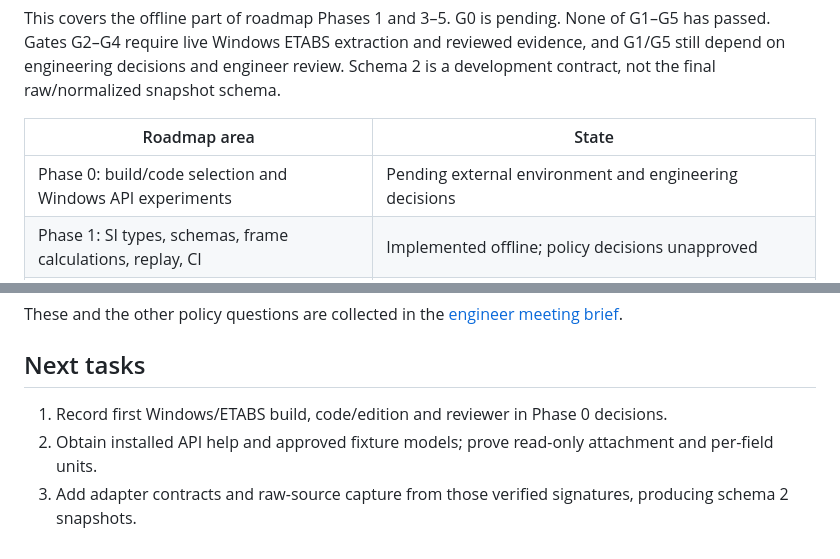
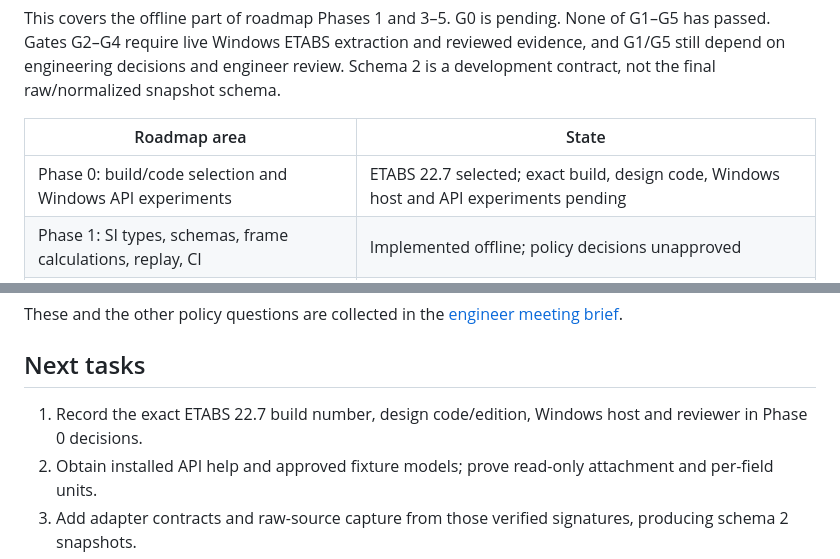
Before and after one commit to Abhishek-Pandey10/Quentra, a Markdown page: docs/DEVELOPMENT_STATUS.md, 2 parts joined by grey strips. Rendered like a GitHub page.

```diff
--- a/docs/DEVELOPMENT_STATUS.md
+++ b/docs/DEVELOPMENT_STATUS.md
@@ -15,7 +15,7 @@ This covers the offline part of roadmap Phases 1 and 3–5. G0 is pending. None
 
 | Roadmap area | State |
 |---|---|
-| Phase 0: build/code selection and Windows API experiments | Pending external environment and engineering decisions |
+| Phase 0: build/code selection and Windows API experiments | ETABS 22.7 selected; exact build, design code, Windows host and API experiments pending |
 | Phase 1: SI types, schemas, frame calculations, replay, CI | Implemented offline; policy decisions unapproved |
 | Phase 2: ETABS adapter, frame extraction, WPF | Not started (story allocation implemented offline) |
 | Phase 3: slab/wall geometry, openings, overlaps, summaries | Implemented offline; §33 fixtures A–E match; engineer review of fixtures pending |
@@ -53,7 +53,7 @@ These and the other policy questions are collected in the [engineer meeting brie
 
 ## Next tasks
 
-1. Record first Windows/ETABS build, code/edition and reviewer in Phase 0 decisions.
+1. Record the exact ETABS 22.7 build number, design code/edition, Windows host and reviewer in Phase 0 decisions.
 2. Obtain installed API help and approved fixture models; prove read-only attachment and per-field units.
 3. Add adapter contracts and raw-source capture from those verified signatures, producing schema 2 snapshots.
 4. Have the engineer review the A–E fixture modelling choices and the worksheet columns in §33, then rebuild the fixtures in ETABS for the live comparison.
```
Also changed, not shown: docs/ETABS_Structural_Engineer_Meeting_Brief.md (+2 -2 lines).
